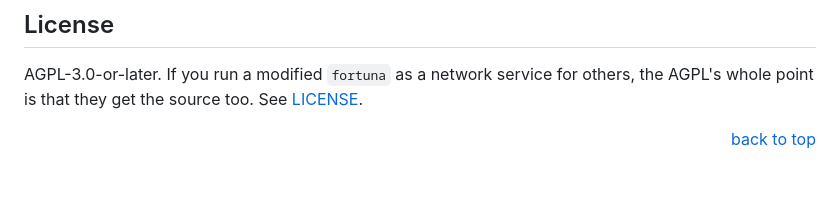
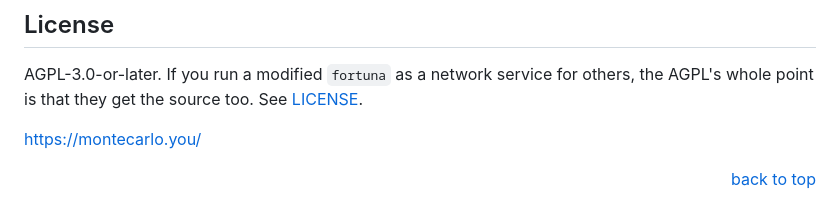
Before and after one commit to bell-kevin/fortuna, a Markdown page: README.md, the part around the change. GitHub-like rendering; blank space fills up the shorter version.

Commit message:
Update README with website link and navigation
Added a link to Monte Carlo website and back to top link.

```diff
--- a/README.md
+++ b/README.md
@@ -158,4 +158,6 @@ Bug reports, portability patches (BSD/macOS socket constants would be a nice one
 
 AGPL-3.0-or-later. If you run a modified `fortuna` as a network service for others, the AGPL's whole point is that they get the source too. See [LICENSE](LICENSE).
 
+https://montecarlo.you/
+
 <p align="right"><a href="#readme-top">back to top</a></p>
```
